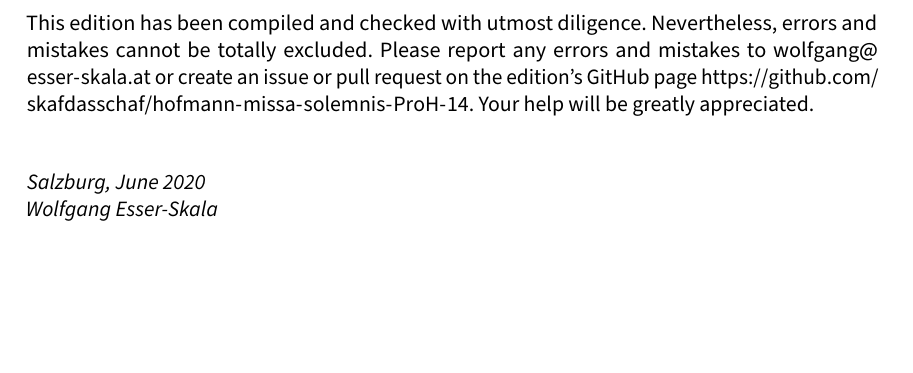
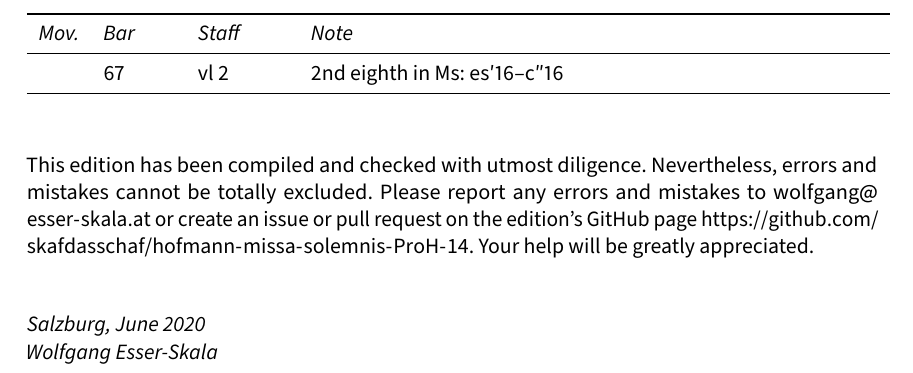
Before and after one commit to edition-esser-skala/hofmann-missa-solemnis-ProH-14, a LaTeX document (front_matter/critical_report.tex): part of page 4 of 6, cut at the place of the change, the shorter picture padded with empty space. Compiled offline with LuaLaTeX; a missing font is replaced by an installed copy or a similar font.

Commit message:
et incarnatus est

```diff
--- a/front_matter/critical_report.tex
+++ b/front_matter/critical_report.tex
@@ -251,6 +251,7 @@ In general, this edition closely follows the manuscript. Any changes that were i
 	  & 40    & B      & 1st half of bar in Ms: c′8–c8–c4 \\
 	  & 43    & T      & 5th eighth in Ms: b8 \\
 	  & 46    & org    & last eighth in Ms: B8 \\
+	  & 67    & vl 2   & 2nd eighth in Ms: es′16–c″16 \\
 	\bottomrule
 \end{longtable}
 
```
Also changed, not shown: 9 other files.
